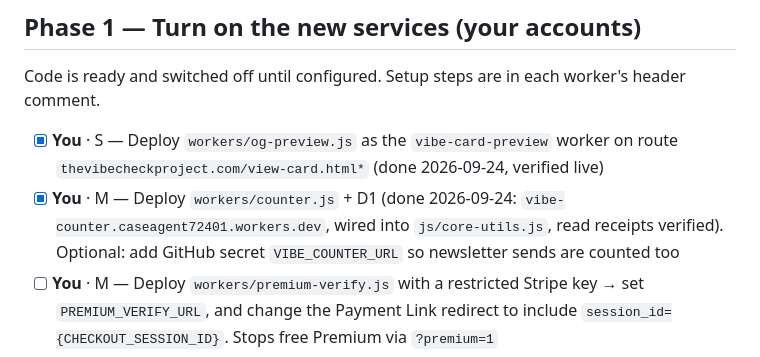
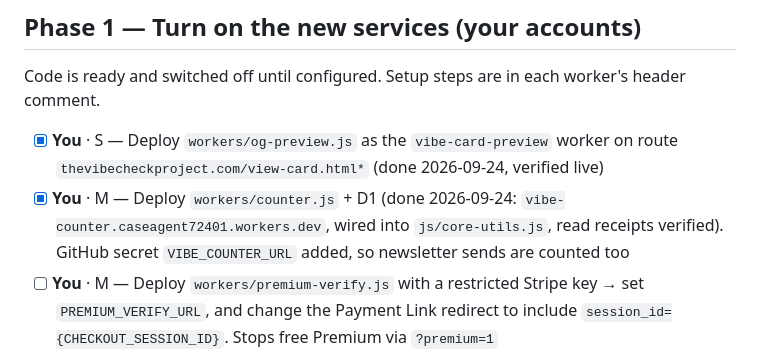
Before and after one commit to TheVibeCheckProject/Website, a Markdown page: docs/REFACTOR_PLAN.md, the part around the change. Drawn GitHub-style.

Commit message:
docs: counter secret added to GitHub Actions
Co-Authored-By: Claude Opus 5.5 <noreply@anthropic.com>

```diff
--- a/docs/REFACTOR_PLAN.md
+++ b/docs/REFACTOR_PLAN.md
@@ -21,7 +21,7 @@ The daily newsletter has sent nothing since ~Sep 20. The fix only runs once it's
 Code is ready and switched off until configured. Setup steps are in each worker's header comment.
 
 - [x] **You** · S — Deploy `workers/og-preview.js` as the `vibe-card-preview` worker on route `thevibecheckproject.com/view-card.html*` (done 2026-09-24, verified live)
-- [x] **You** · M — Deploy `workers/counter.js` + D1 (done 2026-09-24: `vibe-counter.caseagent72401.workers.dev`, wired into `js/core-utils.js`, read receipts verified). Optional: add GitHub secret `VIBE_COUNTER_URL` so newsletter sends are counted too
+- [x] **You** · M — Deploy `workers/counter.js` + D1 (done 2026-09-24: `vibe-counter.caseagent72401.workers.dev`, wired into `js/core-utils.js`, read receipts verified). GitHub secret `VIBE_COUNTER_URL` added, so newsletter sends are counted too
 - [ ] **You** · M — Deploy `workers/premium-verify.js` with a restricted Stripe key → set `PREMIUM_VERIFY_URL`, and change the Payment Link redirect to include `session_id={CHECKOUT_SESSION_ID}`. Stops free Premium via `?premium=1`
 - [ ] **You** · S — AdSense: create ad units and send me the slot IDs (all 28 spots use the invalid `"auto"`), **or** decide to rely on Auto ads and I'll remove the manual spots
 - [ ] **You** · S — Decide on `assets/downloads/Premium_Vibe_Check_Themes.zip` (public, unlinked): keep or delete
```
